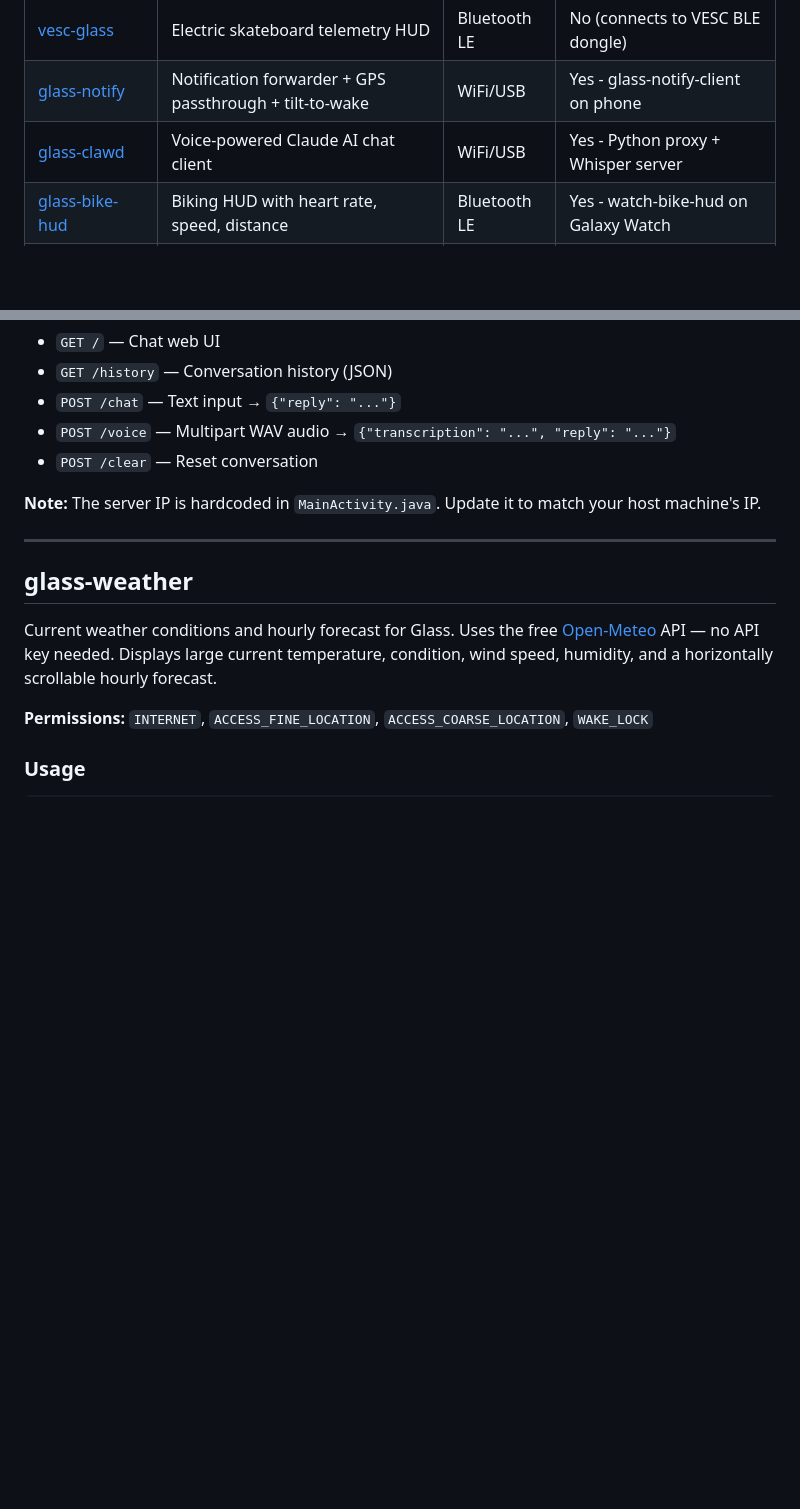
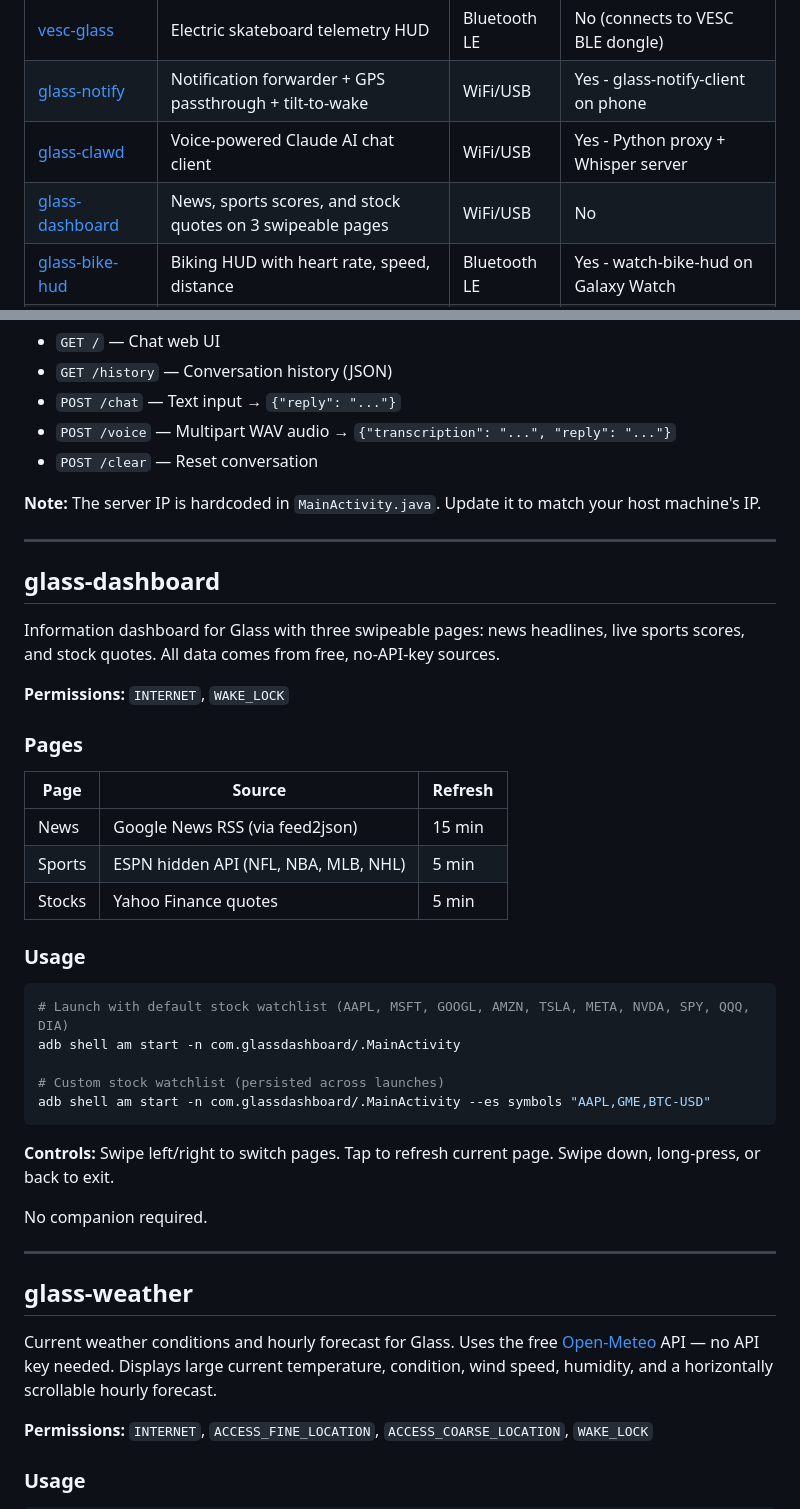
Before and after one commit to sbauwow/glass-apps, a Markdown page: README.md, 2 parts joined by grey strips. Rendered like a GitHub page; blank space fills up the shorter version.

Commit message:
README: Add glass-dashboard
Co-Authored-By: Claude Opus 4.6 <noreply@anthropic.com>

````diff
--- a/README.md
+++ b/README.md
@@ -25,6 +25,7 @@ All Android apps target `minSdk 19` / `targetSdk 19`, use Java 11, AGP 8.9.0, an
 | [vesc-glass](#vesc-glass) | Electric skateboard telemetry HUD | Bluetooth LE | No (connects to VESC BLE dongle) |
 | [glass-notify](#glass-notify) | Notification forwarder + GPS passthrough + tilt-to-wake | WiFi/USB | Yes - glass-notify-client on phone |
 | [glass-clawd](#glass-clawd) | Voice-powered Claude AI chat client | WiFi/USB | Yes - Python proxy + Whisper server |
+| [glass-dashboard](#glass-dashboard) | News, sports scores, and stock quotes on 3 swipeable pages | WiFi/USB | No |
 | [glass-bike-hud](#glass-bike-hud) | Biking HUD with heart rate, speed, distance | Bluetooth LE | Yes - watch-bike-hud on Galaxy Watch |
 | [watch-bike-hud](#watch-bike-hud) | Galaxy Watch sensor broadcaster for glass-bike-hud | Bluetooth LE | Yes - glass-bike-hud on Glass |
 | [glass-flipper](#glass-flipper) | Flipper Zero screen mirror via USB OTG | USB OTG | No (direct USB CDC serial) |
@@ -374,6 +375,36 @@ python server.py --model small      # or: tiny, base, small, medium
 
 ---
 
+## glass-dashboard
+
+Information dashboard for Glass with three swipeable pages: news headlines, live sports scores, and stock quotes. All data comes from free, no-API-key sources.
+
+**Permissions:** `INTERNET`, `WAKE_LOCK`
+
+### Pages
+
+| Page | Source | Refresh |
+|------|--------|---------|
+| News | Google News RSS (via feed2json) | 15 min |
+| Sports | ESPN hidden API (NFL, NBA, MLB, NHL) | 5 min |
+| Stocks | Yahoo Finance quotes | 5 min |
+
+### Usage
+
+```bash
+# Launch with default stock watchlist (AAPL, MSFT, GOOGL, AMZN, TSLA, META, NVDA, SPY, QQQ, DIA)
+adb shell am start -n com.glassdashboard/.MainActivity
+
+# Custom stock watchlist (persisted across launches)
+adb shell am start -n com.glassdashboard/.MainActivity --es symbols "AAPL,GME,BTC-USD"
+```
+
+**Controls:** Swipe left/right to switch pages. Tap to refresh current page. Swipe down, long-press, or back to exit.
+
+No companion required.
+
+---
+
 ## glass-weather
 
 Current weather conditions and hourly forecast for Glass. Uses the free [Open-Meteo](https://open-meteo.com/) API — no API key needed. Displays large current temperature, condition, wind speed, humidity, and a horizontally scrollable hourly forecast.
````
